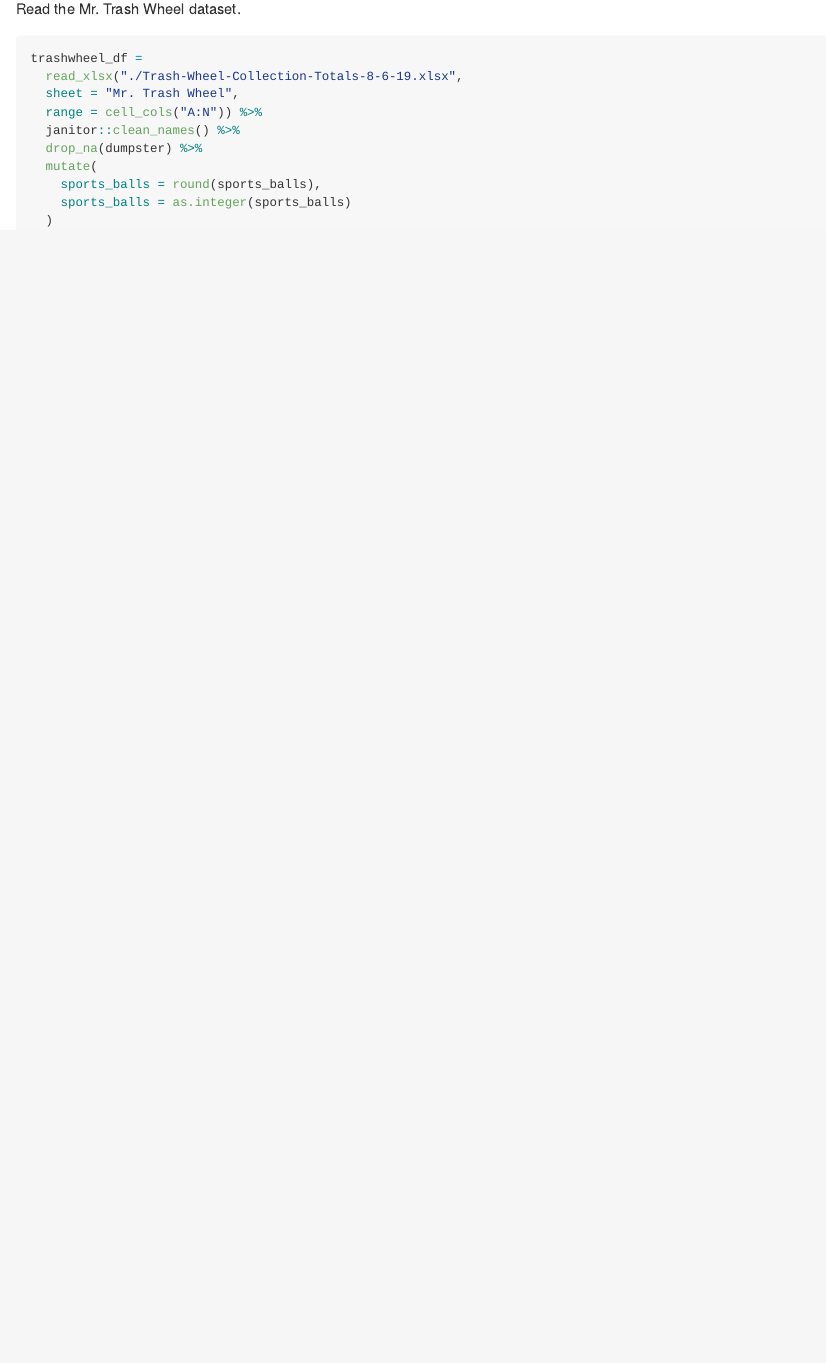
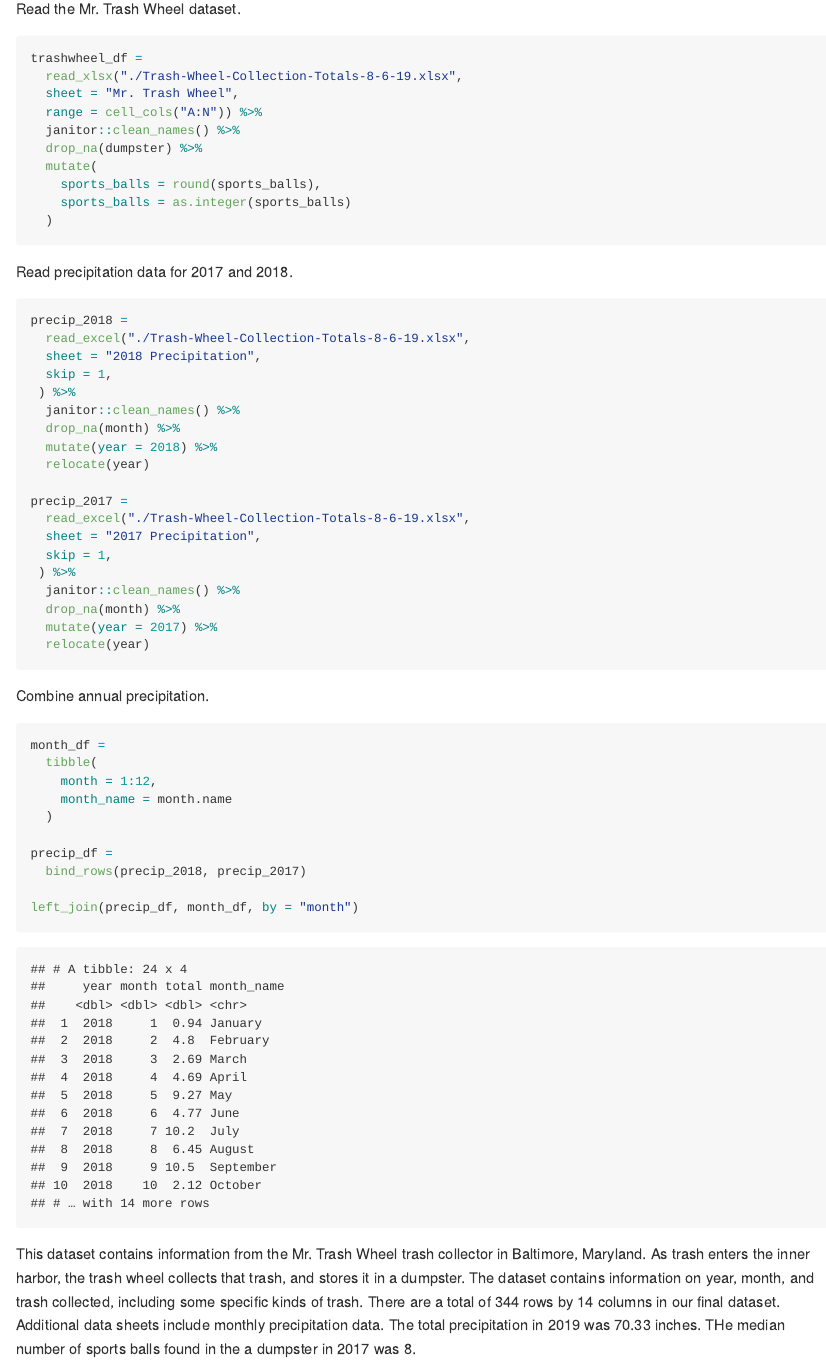
Before and after one commit to a-stewart1/p8105_hw2_als2377, an R Markdown document (p8105_hw2_als2377.Rmd): the page in a window 1100 px wide, from 620 px down. The pictures show the output file p8105_hw2_als2377.md that the author committed with the source, drawn offline in the style of GitHub.

Commit message:
Finished Problem 1 -- precipitation data, description of dataset

````diff
--- a/p8105_hw2_als2377.Rmd
+++ b/p8105_hw2_als2377.Rmd
@@ -28,3 +28,44 @@ trashwheel_df =
     sports_balls = as.integer(sports_balls)
   )
 ```
+
+Read precipitation data for 2017 and 2018.
+
+```{r}
+precip_2018 =
+  read_excel("./Trash-Wheel-Collection-Totals-8-6-19.xlsx",
+  sheet = "2018 Precipitation",
+  skip = 1,
+ ) %>%
+  janitor::clean_names() %>%
+  drop_na(month) %>%
+  mutate(year = 2018) %>%
+  relocate(year)
+
+precip_2017 =
+  read_excel("./Trash-Wheel-Collection-Totals-8-6-19.xlsx",
+  sheet = "2017 Precipitation",
+  skip = 1,
+ ) %>%
+  janitor::clean_names() %>%
+  drop_na(month) %>%
+  mutate(year = 2017) %>%
+  relocate(year)
+```
+
+Combine annual precipitation.
+
+```{r}
+month_df =
+  tibble(
+    month = 1:12,
+    month_name = month.name
+  )
+
+precip_df =
+  bind_rows(precip_2018, precip_2017)
+
+left_join(precip_df, month_df, by = "month")
+```
+
+This dataset contains information from the Mr. Trash Wheel trash collector in Baltimore, Maryland. As trash enters the inner harbor, the trash wheel collects that trash, and stores it in a dumpster. The dataset contains information on year, month, and trash collected, including some specific kinds of trash. There are a total of `r nrow(trashwheel_df)` rows by `r ncol(trashwheel_df)` columns in our final dataset. Additional data sheets include monthly precipitation data. The total precipitation in 2019 was `r precip_df %>% filter(year == 2018) %>% pull(total) %>% sum()` inches. THe median number of sports balls found in the a dumpster in 2017 was `r trashwheel_df %>% filter(year == 2017) %>% pull(sports_balls) %>% median()`.
````
Also changed, not shown: p8105_hw2_als2377.md.
